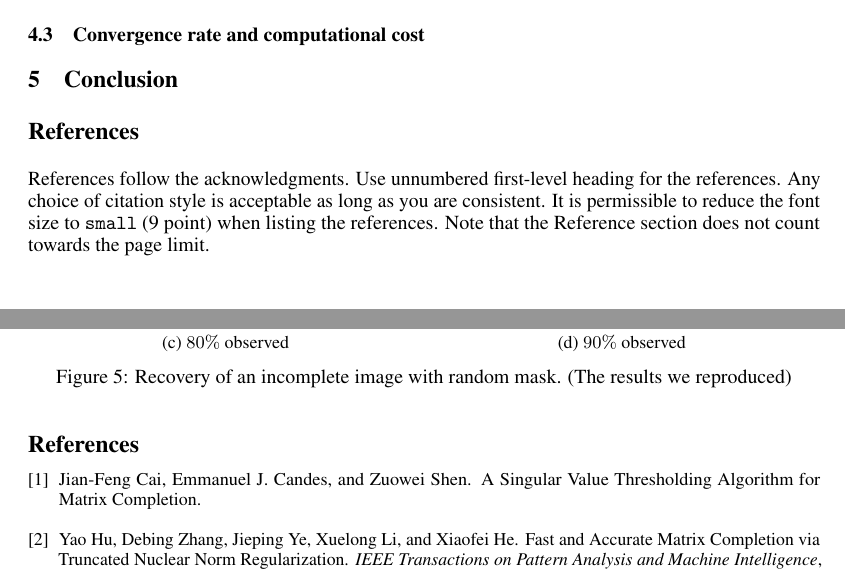
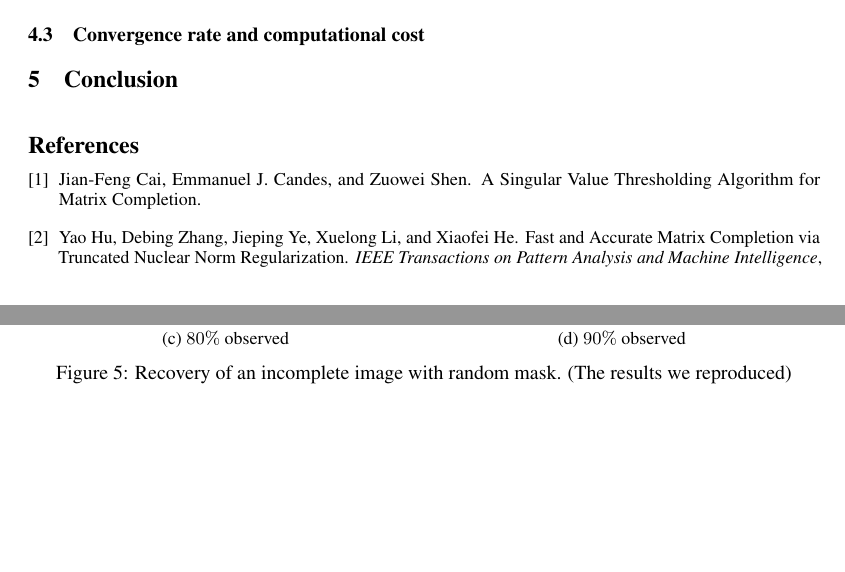
Before and after one commit to AnnLIU15/matrixTheory, a LaTeX paper (report/report.tex): two parts of pages 13 and 14 of 19, joined at a grey line, cut so that both start at the same text, the shorter picture padded with empty space. Compiled offline with pdfLaTeX.

Commit message:
:sunglasses:fix ref

```diff
--- a/report/report.tex
+++ b/report/report.tex
@@ -929,17 +929,9 @@ In some situations, Some pixels in the image have been broken. We first mask all
 
 
 
-\section*{References}
+%\section*{References}
 
-
-References follow the acknowledgments. Use unnumbered first-level heading for
-the references. Any choice of citation style is acceptable as long as you are
-consistent. It is permissible to reduce the font size to \verb+small+ (9 point)
-when listing the references.
-Note that the Reference section does not count towards the page limit.
 \medskip
-
-
 {\small{}\bibliographystyle{plain}
 \bibliography{report}
 }{\small\par}
```
